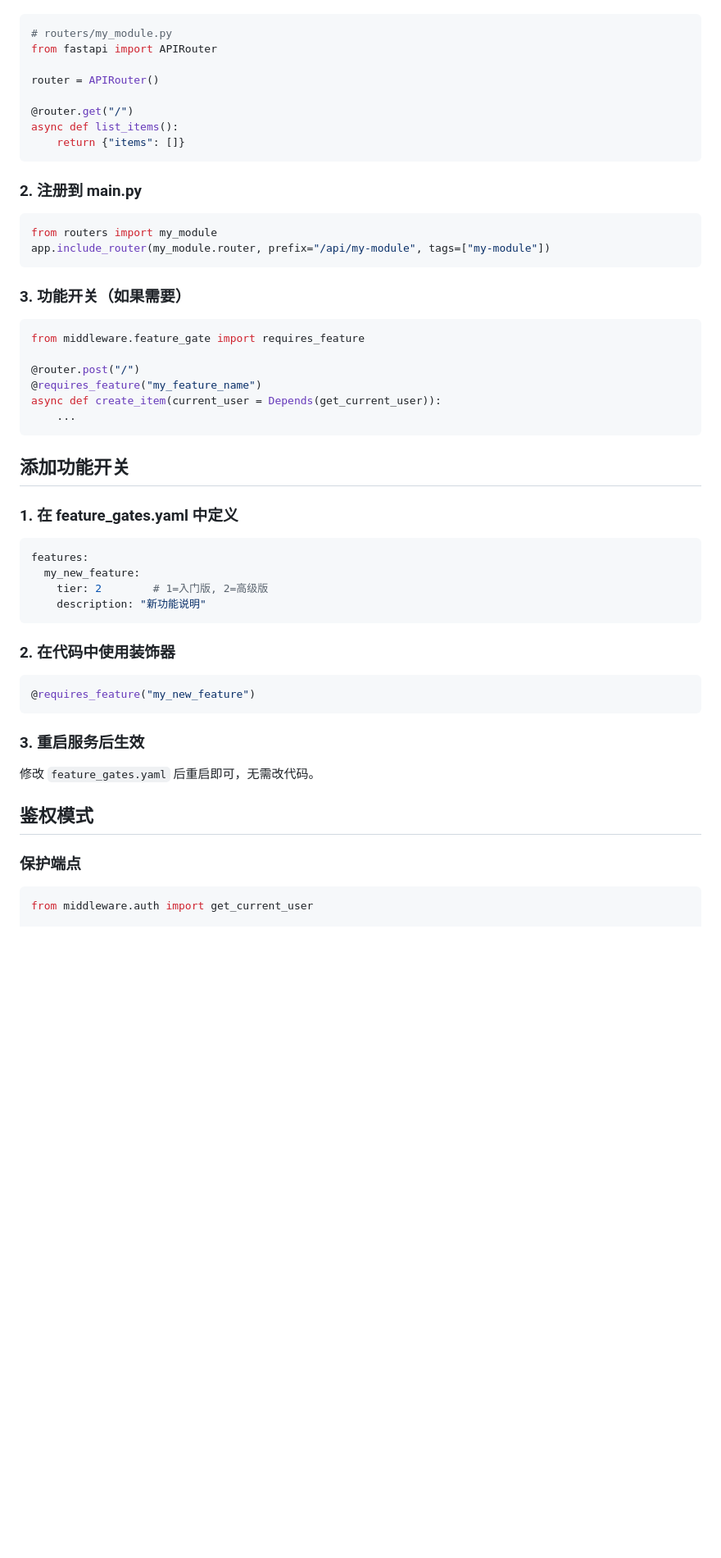
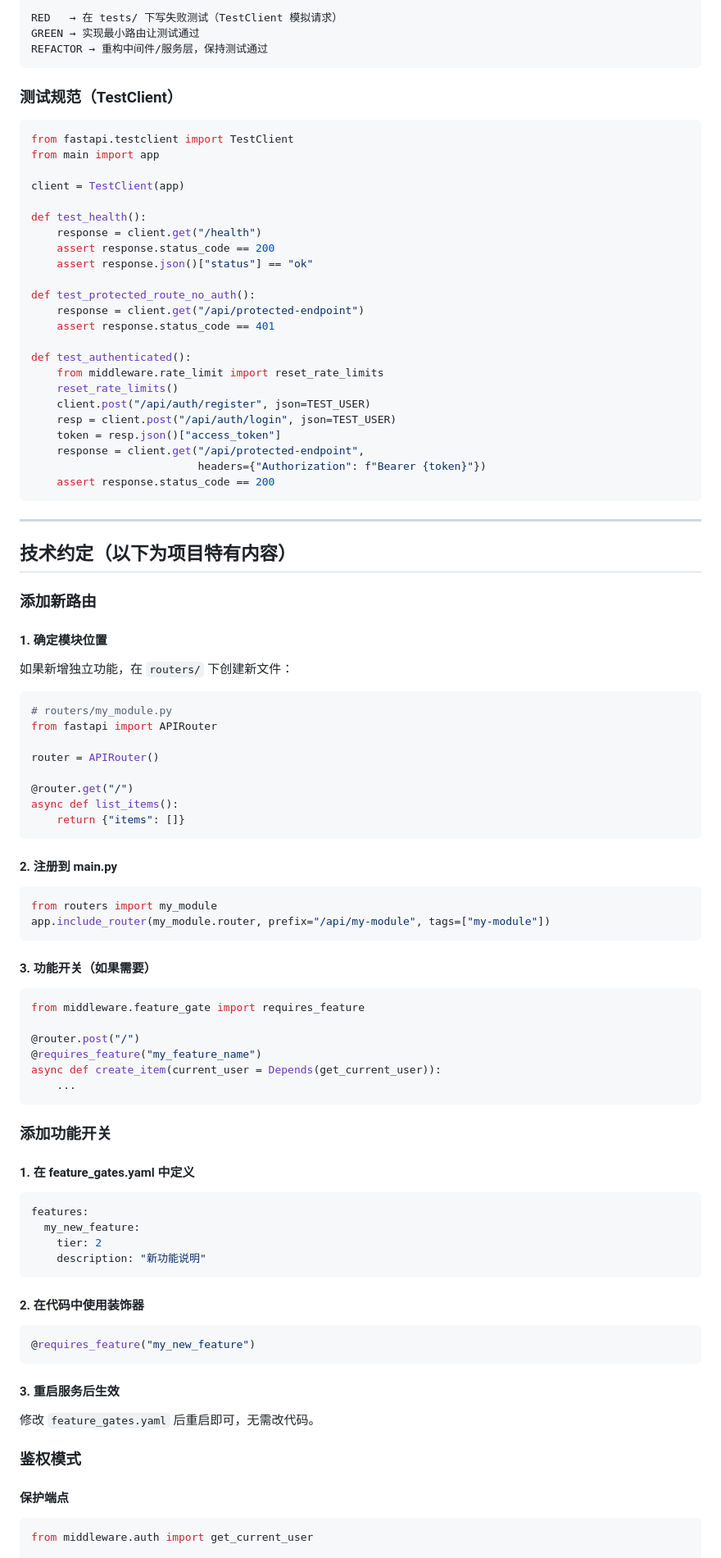
Before and after one commit to Colinchiu007/platform-orchestrator, a Markdown page: AGENTS.md, the part around one of its changes. Shown at 82% size. Drawn GitHub-style; blank space fills up the shorter version.

````diff
--- a/AGENTS.md
+++ b/AGENTS.md
@@ -26,3 +77,46 @@
+```
+RED   → 在 tests/ 下写失败测试（TestClient 模拟请求）
+GREEN → 实现最小路由让测试通过
+REFACTOR → 重构中间件/服务层，保持测试通过
+```
+
+### 测试规范（TestClient）
+
+```python
+from fastapi.testclient import TestClient
+from main import app
+
+client = TestClient(app)
+
+def test_health():
+    response = client.get("/health")
+    assert response.status_code == 200
+    assert response.json()["status"] == "ok"
+
+def test_protected_route_no_auth():
+    response = client.get("/api/protected-endpoint")
+    assert response.status_code == 401
+
+def test_authenticated():
+    from middleware.rate_limit import reset_rate_limits
+    reset_rate_limits()
+    client.post("/api/auth/register", json=TEST_USER)
+    resp = client.post("/api/auth/login", json=TEST_USER)
+    token = resp.json()["access_token"]
+    response = client.get("/api/protected-endpoint",
+                          headers={"Authorization": f"Bearer {token}"})
+    assert response.status_code == 200
+```
+
+---
+
+## 技术约定（以下为项目特有内容）
+
+### 添加新路由
+
+#### 1. 确定模块位置
+
+如果新增独立功能，在 `routers/` 下创建新文件：
 
 ```python
 # routers/my_module.py
@@ -35,14 +129,14 @@ async def list_items():
     return {"items": []}
 ```
 
-### 2. 注册到 main.py
+#### 2. 注册到 main.py
 
 ```python
 from routers import my_module
 app.include_router(my_module.router, prefix="/api/my-module", tags=["my-module"])
 ```
 
-### 3. 功能开关（如果需要）
+#### 3. 功能开关（如果需要）
 
 ```python
 from middleware.feature_gate import requires_feature
@@ -53,30 +147,30 @@ async def create_item(current_user = Depends(get_current_user)):
     ...
 ```
 
-## 添加功能开关
+### 添加功能开关
 
-### 1. 在 feature_gates.yaml 中定义
+#### 1. 在 feature_gates.yaml 中定义
 
 ```yaml
 features:
   my_new_feature:
-    tier: 2        # 1=入门版, 2=高级版
+    tier: 2
     description: "新功能说明"
 ```
 
-### 2. 在代码中使用装饰器
+#### 2. 在代码中使用装饰器
 
 ```python
 @requires_feature("my_new_feature")
 ```
 
-### 3. 重启服务后生效
+#### 3. 重启服务后生效
 
 修改 `feature_gates.yaml` 后重启即可，无需改代码。
 
-## 鉴权模式
+### 鉴权模式
 
-### 保护端点
+#### 保护端点
 
 ```python
 from middleware.auth import get_current_user
````
Also changed, not shown: other parts of AGENTS.md (+77 -56 lines).
